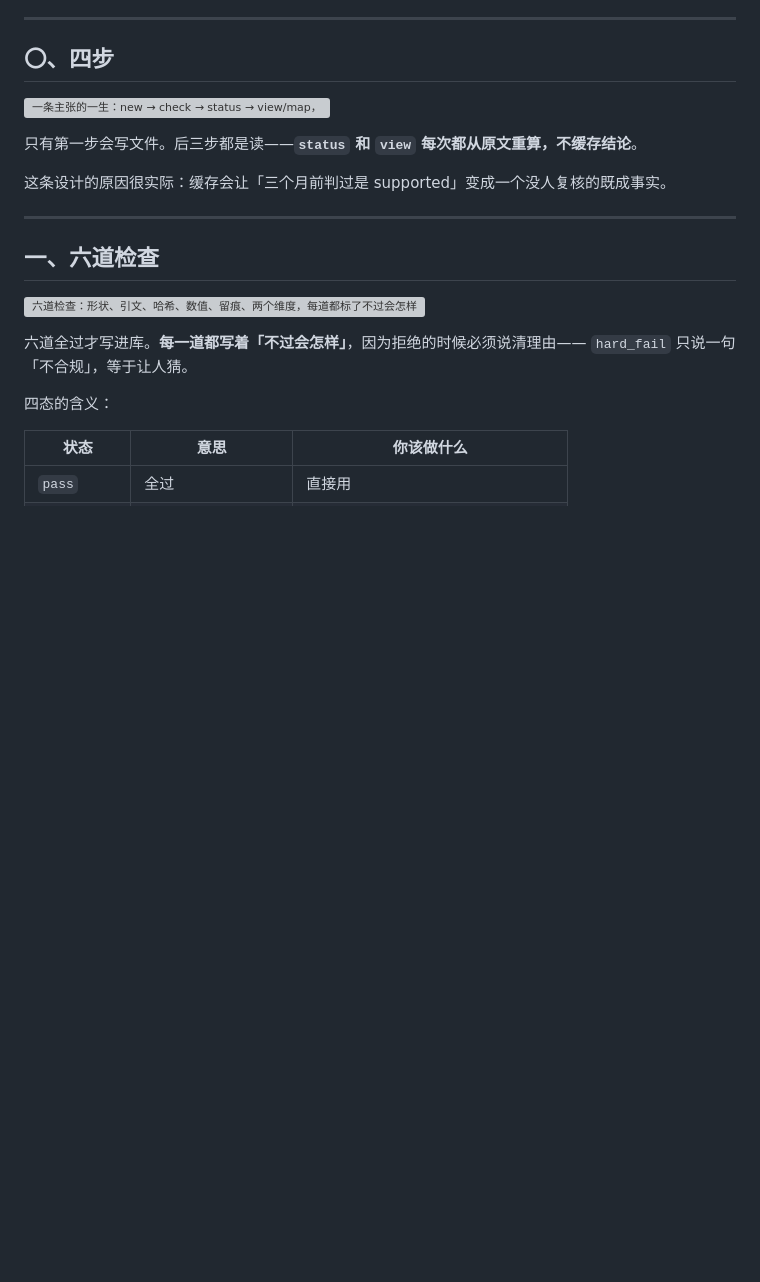
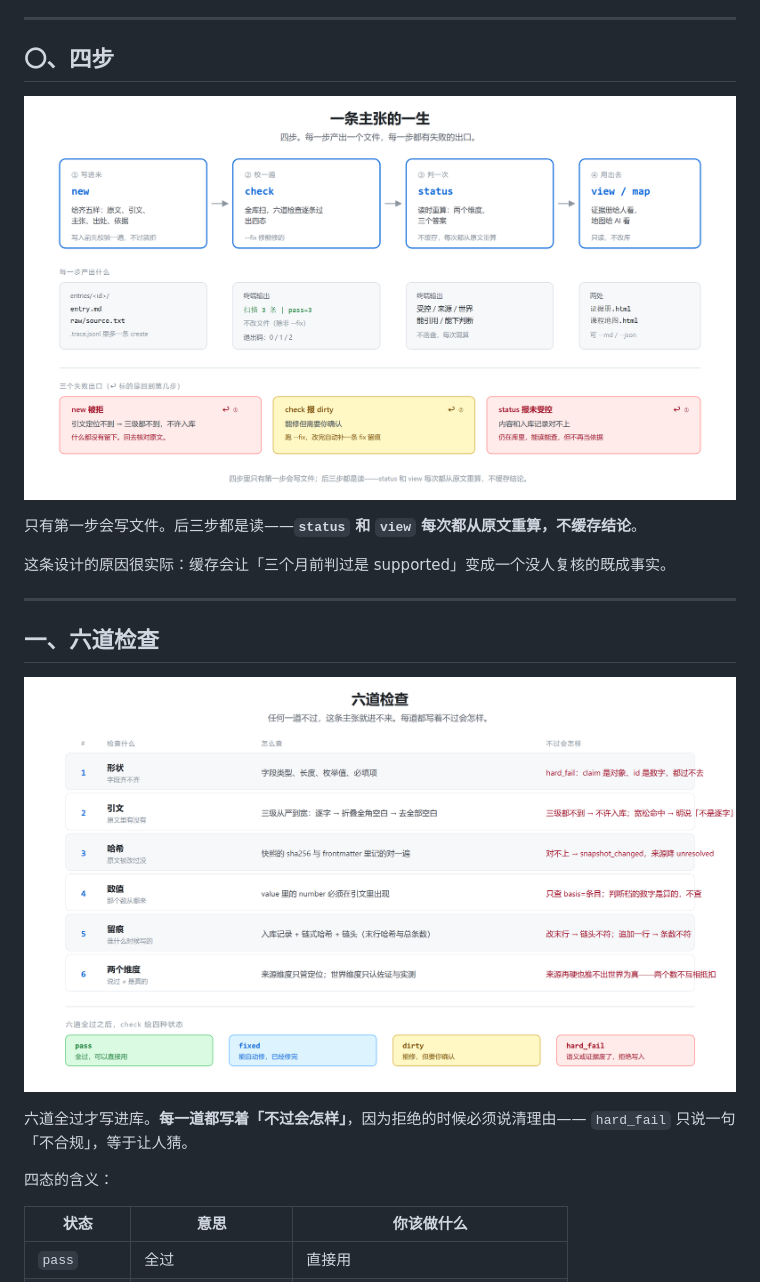
Before and after one commit to Fire81192/proofline, a Markdown page: docs/mechanism.md, the part around one of its changes. GitHub-like rendering; pictures changed too: docs/assets/checks.png (added), docs/assets/lifecycle.png (added); blank space fills up the shorter version; grey boxes are pictures that could not be loaded.

Commit message:
另外三张图也转 PNG：同一个渲染问题
README 的 SVG 被裁，mechanism.md 里的三张走同一条渲染路径，不可能幸免。
四张统一用 Edge headless 截成 2x PNG（lifecycle 215K / checks 234K / dimensions 237K）。

SVG 源文件全部保留，改图时改 SVG 再重新截图。

```diff
--- a/docs/mechanism.md
+++ b/docs/mechanism.md
@@ -8,7 +8,7 @@
 
 ## 〇、四步
 
-![一条主张的一生：new → check → status → view/map，每步产出什么，三个失败出口](assets/lifecycle.svg)
+![一条主张的一生：new → check → status → view/map，每步产出什么，三个失败出口](assets/lifecycle.png)
 
 只有第一步会写文件。后三步都是读——**`status` 和 `view` 每次都从原文重算，不缓存结论**。
 
@@ -18,7 +18,7 @@
 
 ## 一、六道检查
 
-![六道检查：形状、引文、哈希、数值、留痕、两个维度，每道都标了不过会怎样](assets/checks.svg)
+![六道检查：形状、引文、哈希、数值、留痕、两个维度，每道都标了不过会怎样](assets/checks.png)
 
 六道全过才写进库。**每一道都写着「不过会怎样」**，因为拒绝的时候必须说清理由——
 `hard_fail` 只说一句「不合规」，等于让人猜。
```
Also changed, not shown: other parts of docs/mechanism.md (+1 -1 lines), docs/assets/dimensions.png (added).
